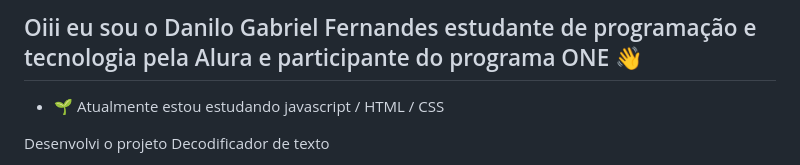
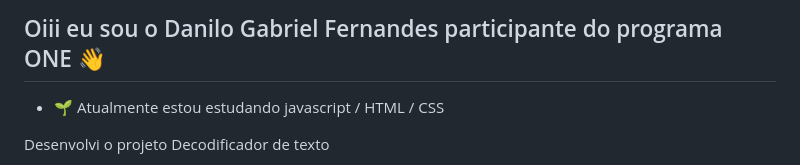
Before and after one commit to danilogafer/decodificador-de-texto, a Markdown page: README.md, the part around the change. GitHub-like rendering.

Commit message:
correcao_do_titulo
Corrigi o titulo do README

```diff
--- a/README.md
+++ b/README.md
@@ -1,4 +1,4 @@
-## Oiii eu sou o Danilo Gabriel Fernandes estudante de programação e tecnologia pela Alura e participante do programa ONE 👋
+## Oiii eu sou o Danilo Gabriel Fernandes participante do programa ONE 👋
 
 - 🌱 Atualmente estou estudando javascript / HTML / CSS
 
```
